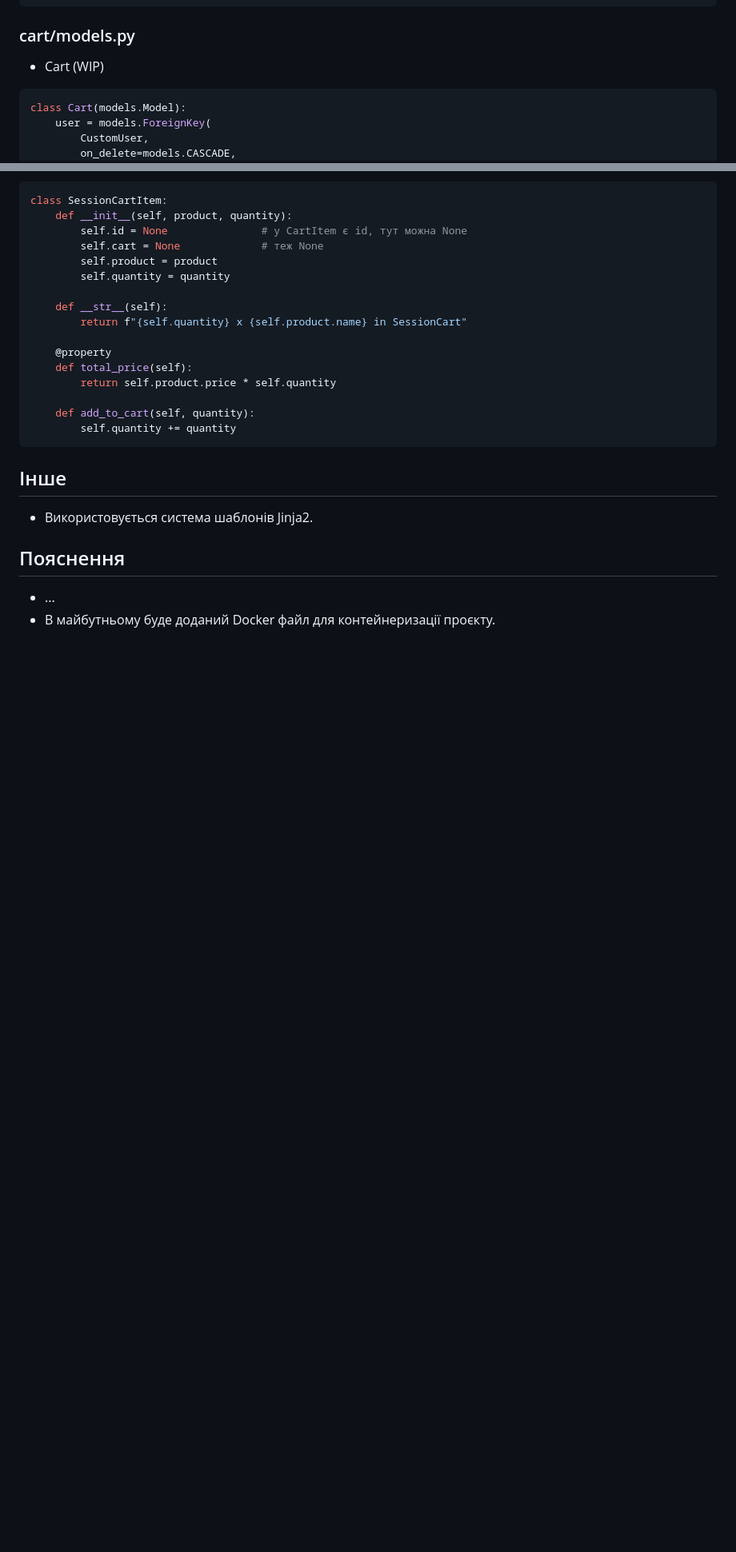
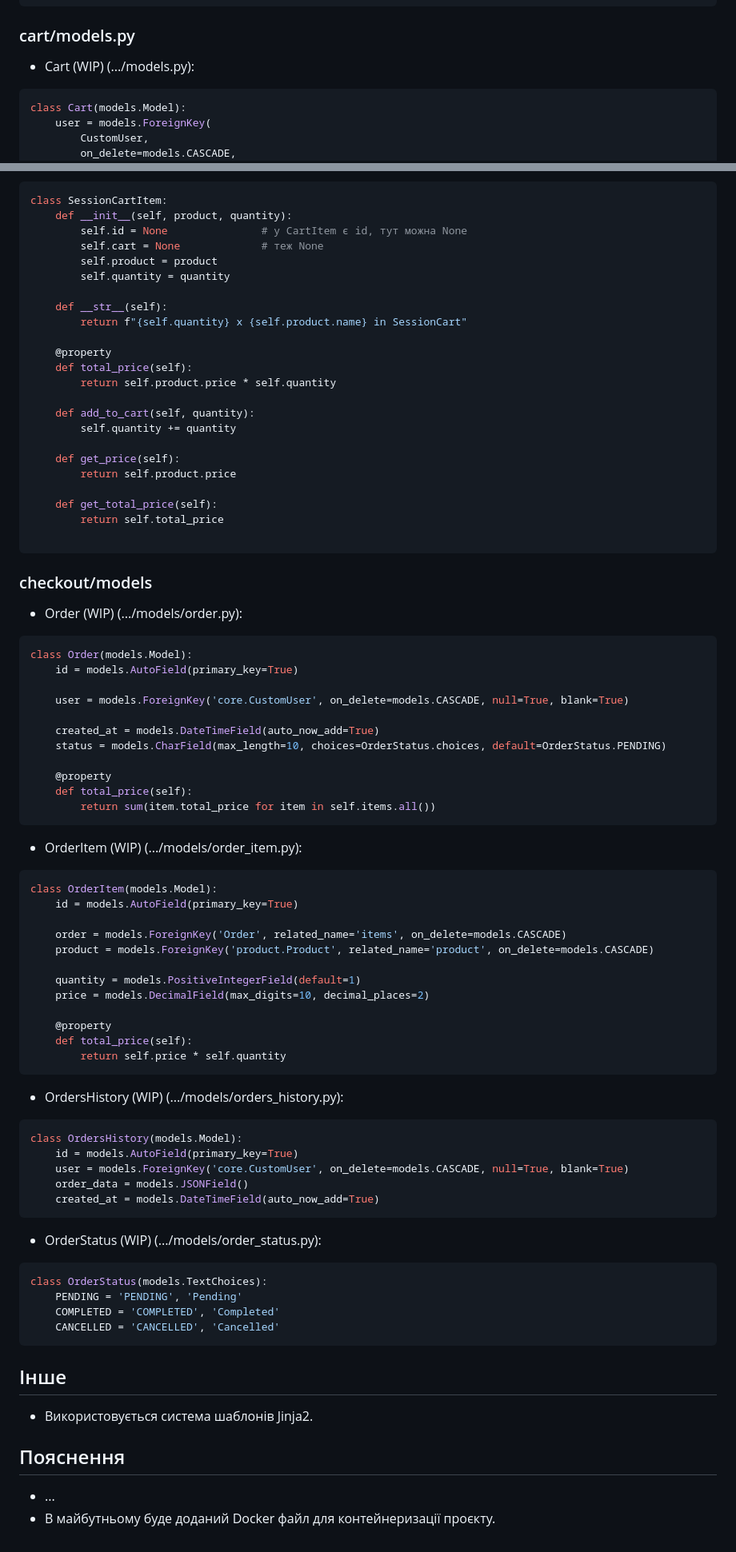
Before and after one commit to HliebKurtushyn/the_project, a Markdown page: docs/architecture.md, 2 parts joined by grey strips. Shown at 80% size. GitHub-like rendering; blank space fills up the shorter version.

Commit message:
feat: add initial models for Cart, Order, and OrdersHistory

````diff
--- a/docs/architecture.md
+++ b/docs/architecture.md
@@ -142,7 +142,7 @@ class Category(models.Model):
 ```
 
 ### cart/models.py
-- Cart (WIP)
+- Cart (WIP) (.../models.py):
 ```python
 class Cart(models.Model):
     user = models.ForeignKey(
@@ -210,7 +216,65 @@ class SessionCartItem:
 
     def add_to_cart(self, quantity):
         self.quantity += quantity
+
+    def get_price(self):
+        return self.product.price
+
+    def get_total_price(self):
+        return self.total_price
+
 ```
+
+### checkout/models
+- Order (WIP) (.../models/order.py):
+```python
+class Order(models.Model):
+    id = models.AutoField(primary_key=True)
+
+    user = models.ForeignKey('core.CustomUser', on_delete=models.CASCADE, null=True, blank=True)
+
+    created_at = models.DateTimeField(auto_now_add=True)
+    status = models.CharField(max_length=10, choices=OrderStatus.choices, default=OrderStatus.PENDING)
+
+    @property
+    def total_price(self):
+        return sum(item.total_price for item in self.items.all())
+```
+
+- OrderItem (WIP) (.../models/order_item.py):
+```python
+class OrderItem(models.Model):
+    id = models.AutoField(primary_key=True)
+
+    order = models.ForeignKey('Order', related_name='items', on_delete=models.CASCADE)
+    product = models.ForeignKey('product.Product', related_name='product', on_delete=models.CASCADE)
+
+    quantity = models.PositiveIntegerField(default=1)
+    price = models.DecimalField(max_digits=10, decimal_places=2)
+
+    @property
+    def total_price(self):
+        return self.price * self.quantity
+```
+
+- OrdersHistory (WIP) (.../models/orders_history.py):
+```python
+class OrdersHistory(models.Model):
+    id = models.AutoField(primary_key=True)
+    user = models.ForeignKey('core.CustomUser', on_delete=models.CASCADE, null=True, blank=True)
+    order_data = models.JSONField()
+    created_at = models.DateTimeField(auto_now_add=True)
+```
+
+- OrderStatus (WIP) (.../models/order_status.py):
+```python
+class OrderStatus(models.TextChoices):
+    PENDING = 'PENDING', 'Pending'
+    COMPLETED = 'COMPLETED', 'Completed'
+    CANCELLED = 'CANCELLED', 'Cancelled'
+```
+
+
 
 ## Інше
 - Використовується система шаблонів Jinja2.
````
Also changed, not shown: other parts of docs/architecture.md (+8 -2 lines).
